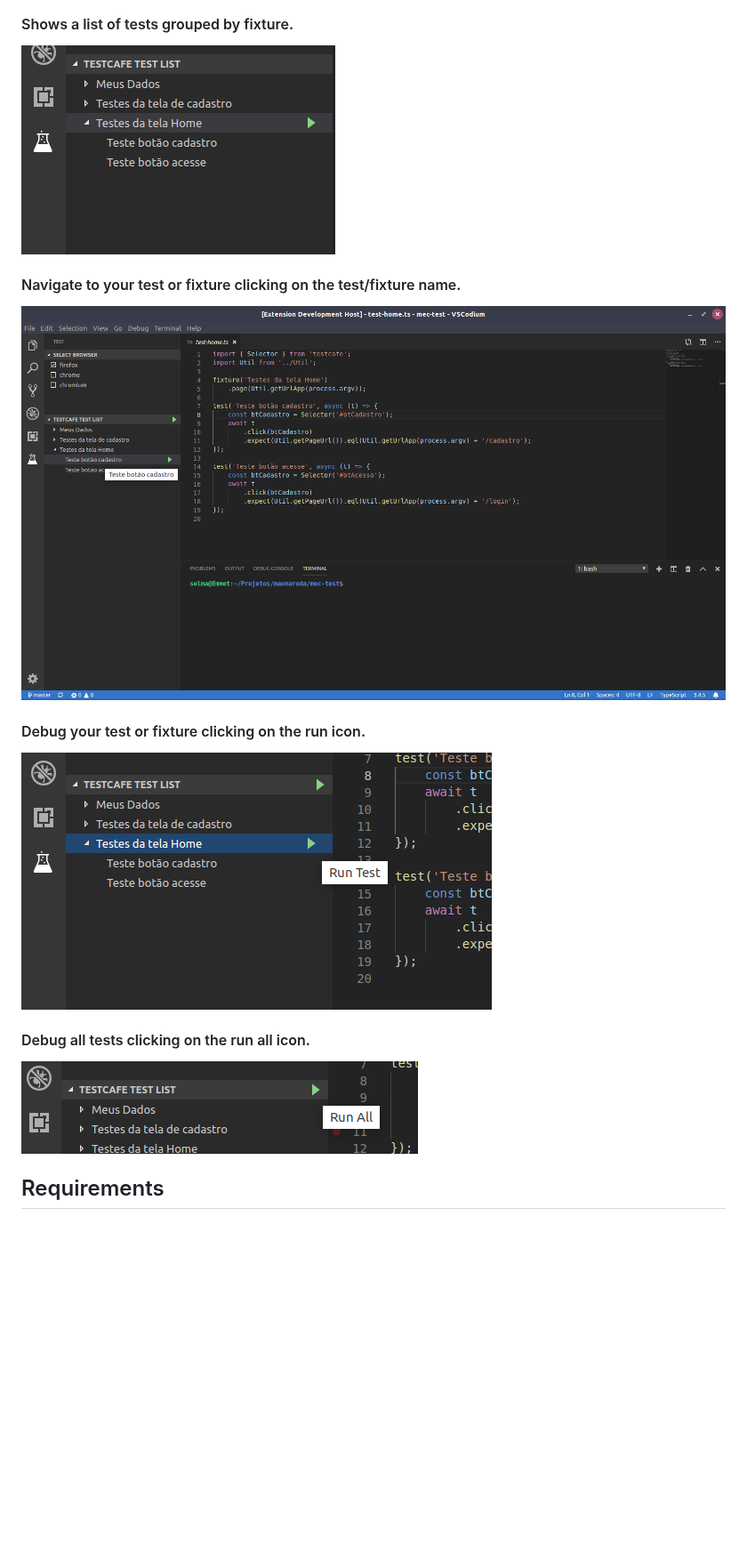
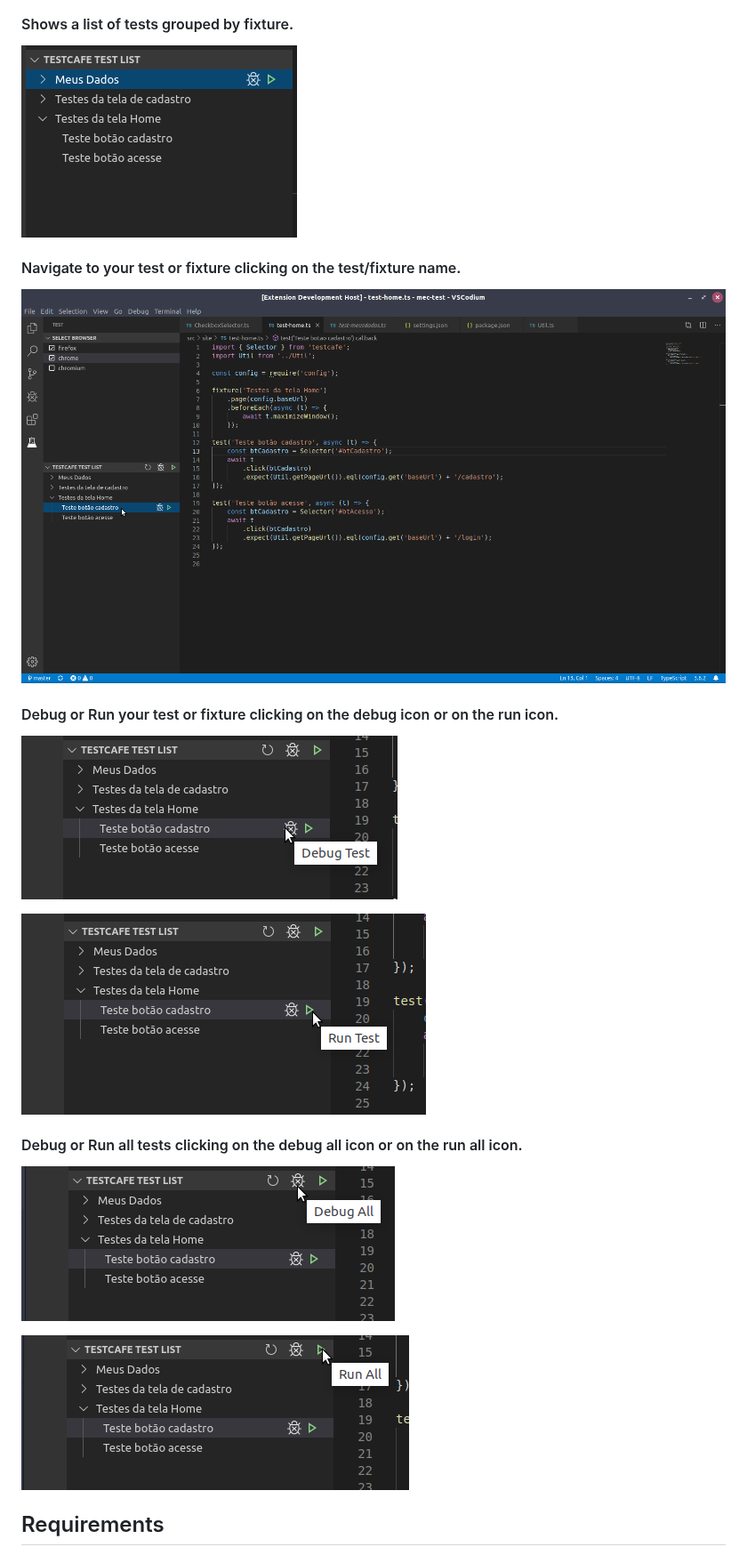
Before and after one commit to Selminha/testlatte, a Markdown page: README.md, the part around the change. Shown at 89% size. Rendered like a GitHub page; pictures changed too: images/debug-all.png (added), images/debug-test.png (added), images/navigate.png; blank space fills up the shorter version.

Commit message:
Update readme and changelog

```diff
--- a/README.md
+++ b/README.md
@@ -16,13 +16,18 @@ TestLatte allows you to debug your TestCafé tests on visual studio code.
 
 ![Navigate](./images/navigate.png)
 
-#### Debug your test or fixture clicking on the run icon.
+#### Debug or Run your test or fixture clicking on the debug icon or on the run icon.
+![Debug Test](./images/debug-test.png)
+
 
 ![Run Test](./images/run-test.png)
 
-#### Debug all tests clicking on the run all icon.
+#### Debug or Run all tests clicking on the debug all icon or on the run all icon.
 
-![Run Test](./images/run-all.png)
+![Debug All](./images/debug-all.png)
+
+
+![Run All](./images/run-all.png)
 
 
 ## Requirements
```
Also changed, not shown: CHANGELOG.md (+4 -0 lines).
